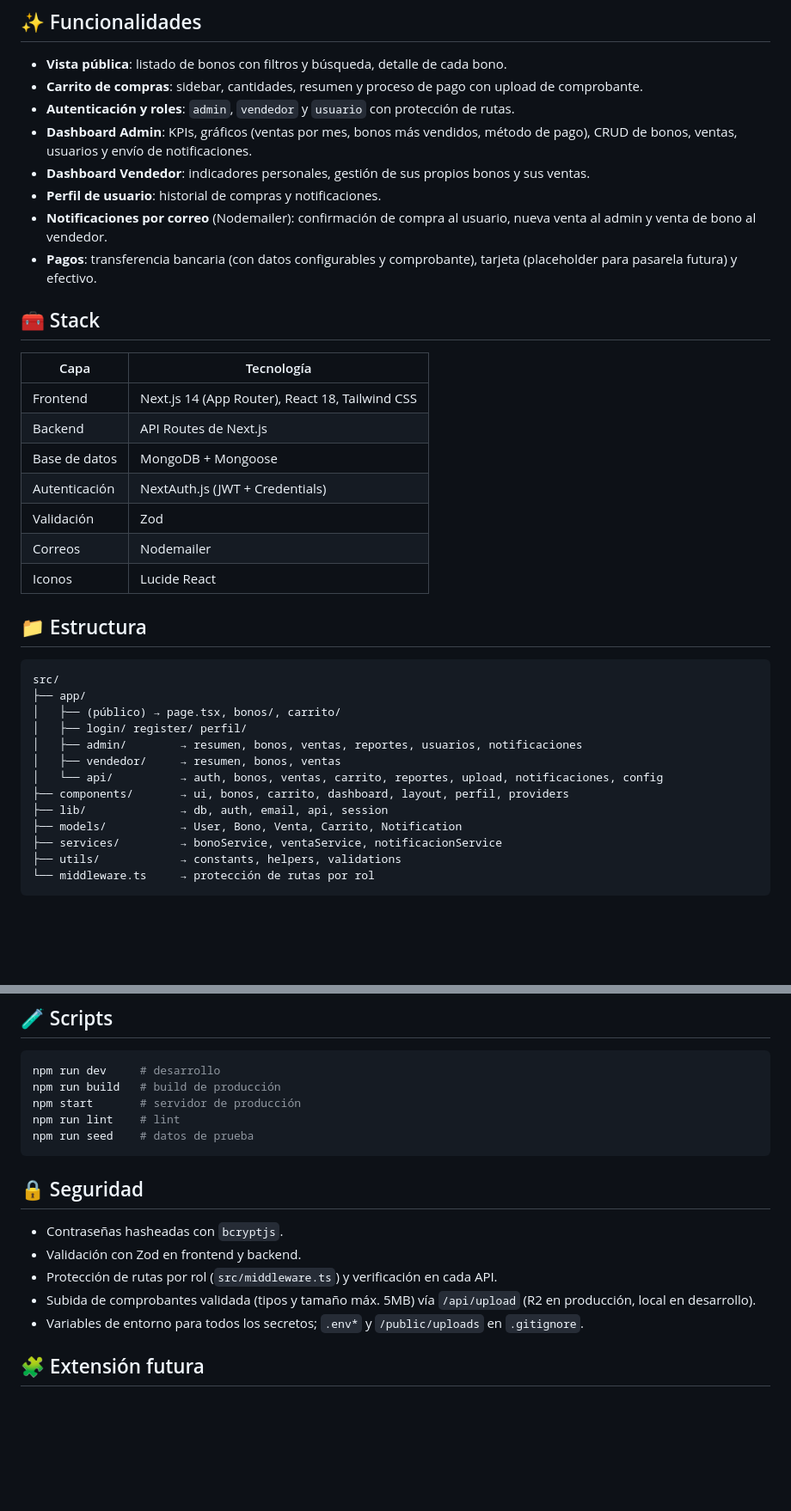
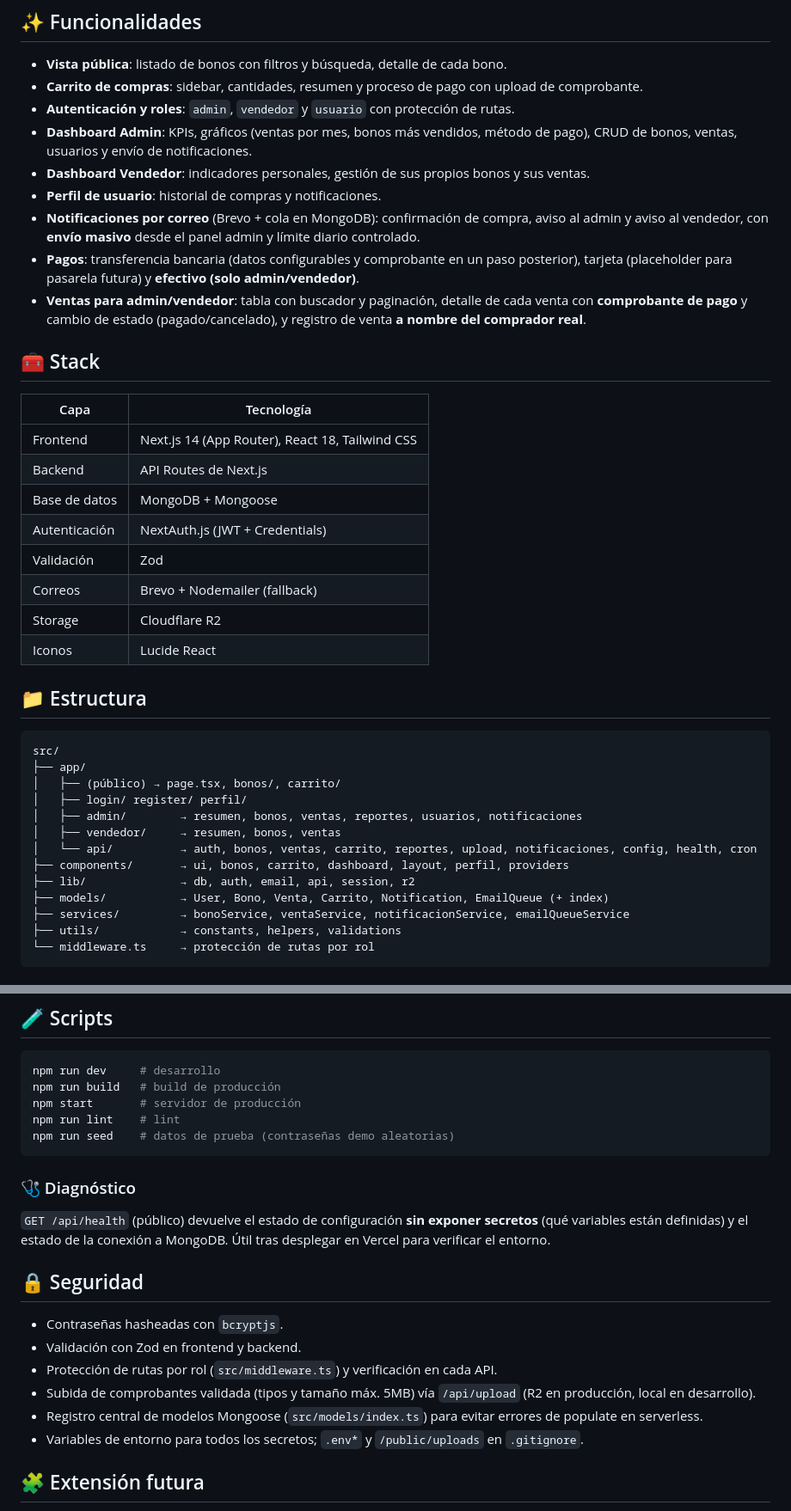
Before and after one commit to afosoriobyp/bono-solidario, a Markdown page: README.md, 2 parts joined by grey strips. Shown at 86% size. GitHub-like rendering; blank space fills up the shorter version.

Commit message:
README: documentar efectivo por rol, datos del comprador, comprobantes, health y Brevo

````diff
--- a/README.md
+++ b/README.md
@@ -10,8 +10,9 @@ Aplicación web completa para la **gestión y venta de bonos solidarios**, const
 - **Dashboard Admin**: KPIs, gráficos (ventas por mes, bonos más vendidos, método de pago), CRUD de bonos, ventas, usuarios y envío de notificaciones.
 - **Dashboard Vendedor**: indicadores personales, gestión de sus propios bonos y sus ventas.
 - **Perfil de usuario**: historial de compras y notificaciones.
-- **Notificaciones por correo** (Nodemailer): confirmación de compra al usuario, nueva venta al admin y venta de bono al vendedor.
-- **Pagos**: transferencia bancaria (con datos configurables y comprobante), tarjeta (placeholder para pasarela futura) y efectivo.
+- **Notificaciones por correo** (Brevo + cola en MongoDB): confirmación de compra, aviso al admin y aviso al vendedor, con **envío masivo** desde el panel admin y límite diario controlado.
+- **Pagos**: transferencia bancaria (datos configurables y comprobante en un paso posterior), tarjeta (placeholder para pasarela futura) y **efectivo (solo admin/vendedor)**.
+- **Ventas para admin/vendedor**: tabla con buscador y paginación, detalle de cada venta con **comprobante de pago** y cambio de estado (pagado/cancelado), y registro de venta **a nombre del comprador real**.
 
 ## 🧰 Stack
 
@@ -22,7 +23,8 @@ Aplicación web completa para la **gestión y venta de bonos solidarios**, const
 | Base de datos | MongoDB + Mongoose                             |
 | Autenticación | NextAuth.js (JWT + Credentials)                |
 | Validación  | Zod                                           |
-| Correos     | Nodemailer                                    |
+| Correos     | Brevo + Nodemailer (fallback)                  |
+| Storage     | Cloudflare R2                                  |
 | Iconos      | Lucide React                                  |
 
 ## 📁 Estructura
@@ -34,11 +36,11 @@ src/
 │   ├── login/ register/ perfil/
 │   ├── admin/        → resumen, bonos, ventas, reportes, usuarios, notificaciones
 │   ├── vendedor/     → resumen, bonos, ventas
-│   └── api/          → auth, bonos, ventas, carrito, reportes, upload, notificaciones, config
+│   └── api/          → auth, bonos, ventas, carrito, reportes, upload, notificaciones, config, health, cron
 ├── components/       → ui, bonos, carrito, dashboard, layout, perfil, providers
-├── lib/              → db, auth, email, api, session
-├── models/           → User, Bono, Venta, Carrito, Notification
-├── services/         → bonoService, ventaService, notificacionService
+├── lib/              → db, auth, email, api, session, r2
+├── models/           → User, Bono, Venta, Carrito, Notification, EmailQueue (+ index)
+├── services/         → bonoService, ventaService, notificacionService, emailQueueService
 ├── utils/            → constants, helpers, validations
 └── middleware.ts     → protección de rutas por rol
 ```
@@ -186,8 +203,12 @@ npm run dev     # desarrollo
 npm run build   # build de producción
 npm start       # servidor de producción
 npm run lint    # lint
-npm run seed    # datos de prueba
+npm run seed    # datos de prueba (contraseñas demo aleatorias)
 ```
+
+### 🩺 Diagnóstico
+
+`GET /api/health` (público) devuelve el estado de configuración **sin exponer secretos** (qué variables están definidas) y el estado de la conexión a MongoDB. Útil tras desplegar en Vercel para verificar el entorno.
 
 ## 🔒 Seguridad
 
@@ -195,6 +216,7 @@ npm run seed    # datos de prueba
 - Validación con Zod en frontend y backend.
 - Protección de rutas por rol (`src/middleware.ts`) y verificación en cada API.
 - Subida de comprobantes validada (tipos y tamaño máx. 5MB) vía `/api/upload` (R2 en producción, local en desarrollo).
+- Registro central de modelos Mongoose (`src/models/index.ts`) para evitar errores de populate en serverless.
 - Variables de entorno para todos los secretos; `.env*` y `/public/uploads` en `.gitignore`.
 
 ## 🧩 Extensión futura
````
Also changed, not shown: other parts of README.md (+15 -0 lines).
